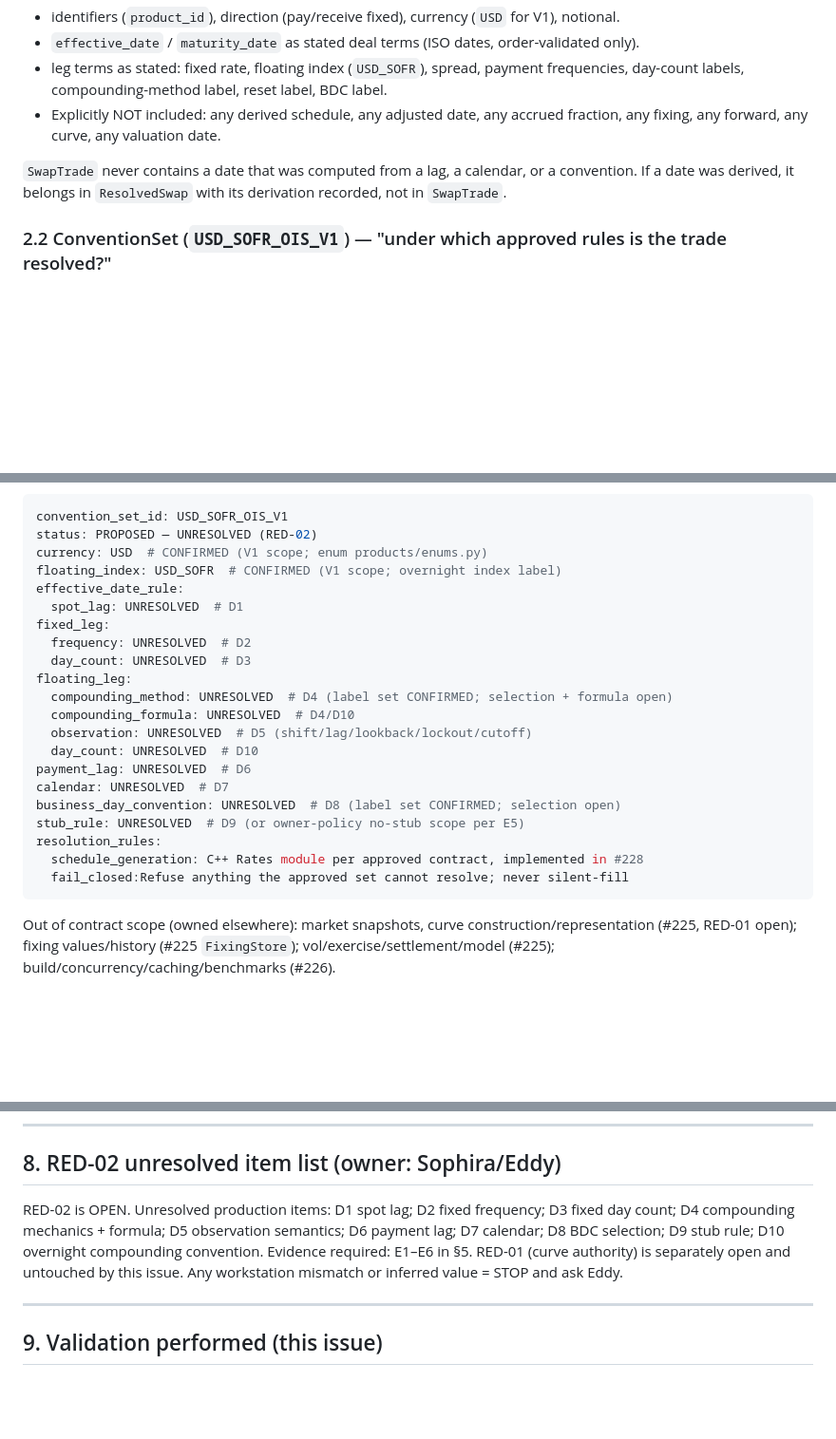
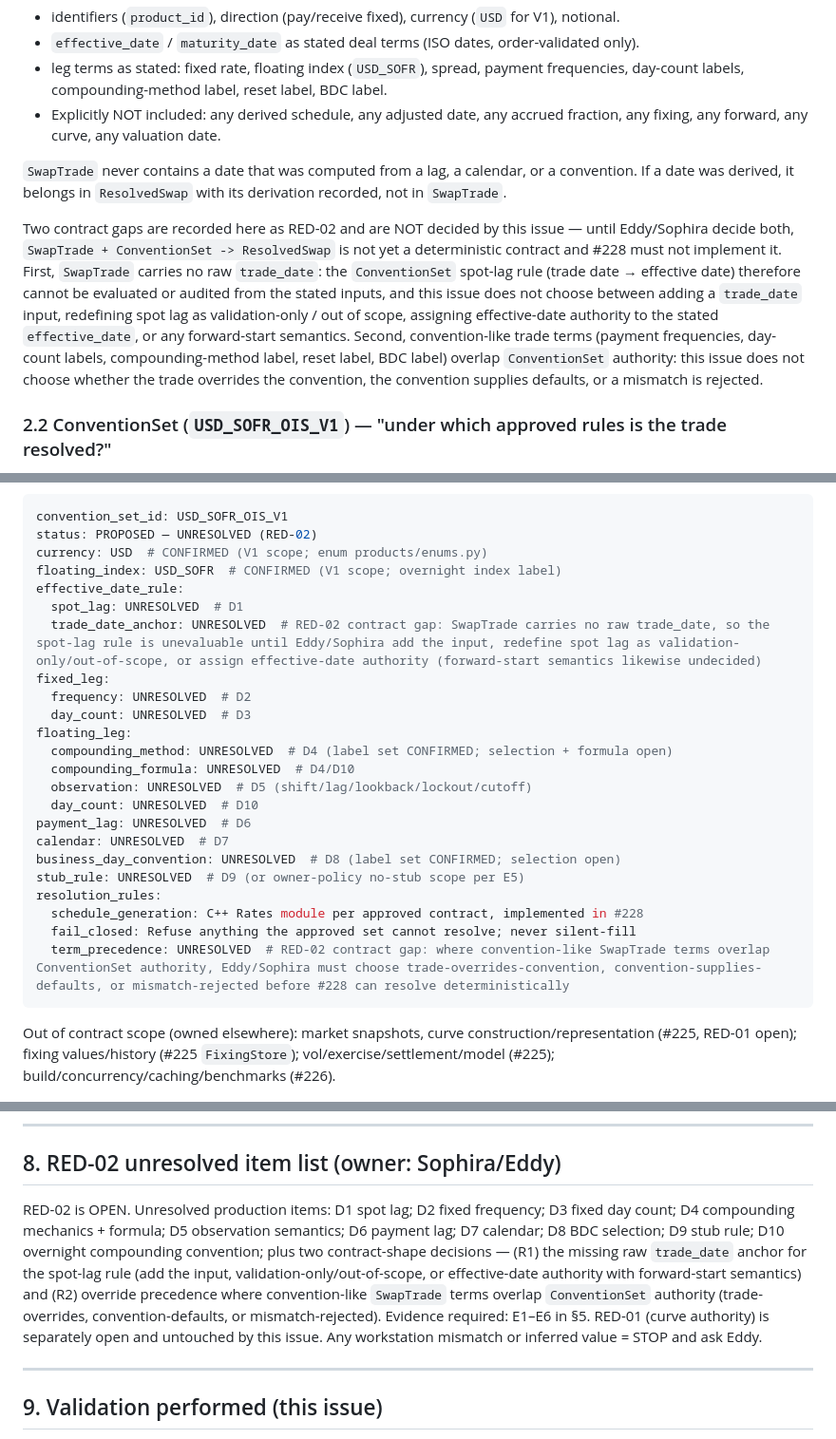
Before and after one commit to eddy121384-ui/Shiori-Pricing-Lab, a Markdown page: docs/32_usd_sofr_ois_convention_224.md, 3 parts joined by grey strips. Shown at 95% size. Drawn GitHub-style; blank space fills up the shorter version.

Commit message:
Refs #224: fix YAML contract fence; record trade-term precedence and trade_date anchor as RED-02 blockers (STOP)

````diff
--- a/docs/32_usd_sofr_ois_convention_224.md
+++ b/docs/32_usd_sofr_ois_convention_224.md
@@ -42,6 +42,8 @@ These are methodology contracts owned by #224 (this issue). Field-level schemas
 - Explicitly NOT included: any derived schedule, any adjusted date, any accrued fraction, any fixing, any forward, any curve, any valuation date.
 
 `SwapTrade` never contains a date that was computed from a lag, a calendar, or a convention. If a date was derived, it belongs in `ResolvedSwap` with its derivation recorded, not in `SwapTrade`.
+
+Two contract gaps are recorded here as RED-02 and are NOT decided by this issue — until Eddy/Sophira decide both, `SwapTrade + ConventionSet -> ResolvedSwap` is not yet a deterministic contract and #228 must not implement it. First, `SwapTrade` carries no raw `trade_date`: the `ConventionSet` spot-lag rule (trade date → effective date) therefore cannot be evaluated or audited from the stated inputs, and this issue does not choose between adding a `trade_date` input, redefining spot lag as validation-only / out of scope, assigning effective-date authority to the stated `effective_date`, or any forward-start semantics. Second, convention-like trade terms (payment frequencies, day-count labels, compounding-method label, reset label, BDC label) overlap `ConventionSet` authority: this issue does not choose whether the trade overrides the convention, the convention supplies defaults, or a mismatch is rejected.
 
 ### 2.2 ConventionSet (`USD_SOFR_OIS_V1`) — "under which approved rules is the trade resolved?"
 
@@ -142,6 +144,7 @@ currency: USD  # CONFIRMED (V1 scope; enum products/enums.py)
 floating_index: USD_SOFR  # CONFIRMED (V1 scope; overnight index label)
 effective_date_rule:
   spot_lag: UNRESOLVED  # D1
+  trade_date_anchor: UNRESOLVED  # RED-02 contract gap: SwapTrade carries no raw trade_date, so the spot-lag rule is unevaluable until Eddy/Sophira add the input, redefine spot lag as validation-only/out-of-scope, or assign effective-date authority (forward-start semantics likewise undecided)
 fixed_leg:
   frequency: UNRESOLVED  # D2
   day_count: UNRESOLVED  # D3
@@ -156,7 +159,8 @@ business_day_convention: UNRESOLVED  # D8 (label set CONFIRMED; selection open)
 stub_rule: UNRESOLVED  # D9 (or owner-policy no-stub scope per E5)
 resolution_rules:
   schedule_generation: C++ Rates module per approved contract, implemented in #228
-  fail_closed:Refuse anything the approved set cannot resolve; never silent-fill
+  fail_closed: Refuse anything the approved set cannot resolve; never silent-fill
+  term_precedence: UNRESOLVED  # RED-02 contract gap: where convention-like SwapTrade terms overlap ConventionSet authority, Eddy/Sophira must choose trade-overrides-convention, convention-supplies-defaults, or mismatch-rejected before #228 can resolve deterministically
 ```
 
 Out of contract scope (owned elsewhere): market snapshots, curve construction/representation (#225, RED-01 open); fixing values/history (#225 `FixingStore`); vol/exercise/settlement/model (#225); build/concurrency/caching/benchmarks (#226).
@@ -175,7 +179,7 @@ Out of contract scope (owned elsewhere): market snapshots, curve construction/re
 
 ## 8. RED-02 unresolved item list (owner: Sophira/Eddy)
 
-RED-02 is OPEN. Unresolved production items: D1 spot lag; D2 fixed frequency; D3 fixed day count; D4 compounding mechanics + formula; D5 observation semantics; D6 payment lag; D7 calendar; D8 BDC selection; D9 stub rule; D10 overnight compounding convention. Evidence required: E1–E6 in §5. RED-01 (curve authority) is separately open and untouched by this issue. Any workstation mismatch or inferred value = STOP and ask Eddy.
+RED-02 is OPEN. Unresolved production items: D1 spot lag; D2 fixed frequency; D3 fixed day count; D4 compounding mechanics + formula; D5 observation semantics; D6 payment lag; D7 calendar; D8 BDC selection; D9 stub rule; D10 overnight compounding convention; plus two contract-shape decisions — (R1) the missing raw `trade_date` anchor for the spot-lag rule (add the input, validation-only/out-of-scope, or effective-date authority with forward-start semantics) and (R2) override precedence where convention-like `SwapTrade` terms overlap `ConventionSet` authority (trade-overrides, convention-defaults, or mismatch-rejected). Evidence required: E1–E6 in §5. RED-01 (curve authority) is separately open and untouched by this issue. Any workstation mismatch or inferred value = STOP and ask Eddy.
 
 ---
 
````
